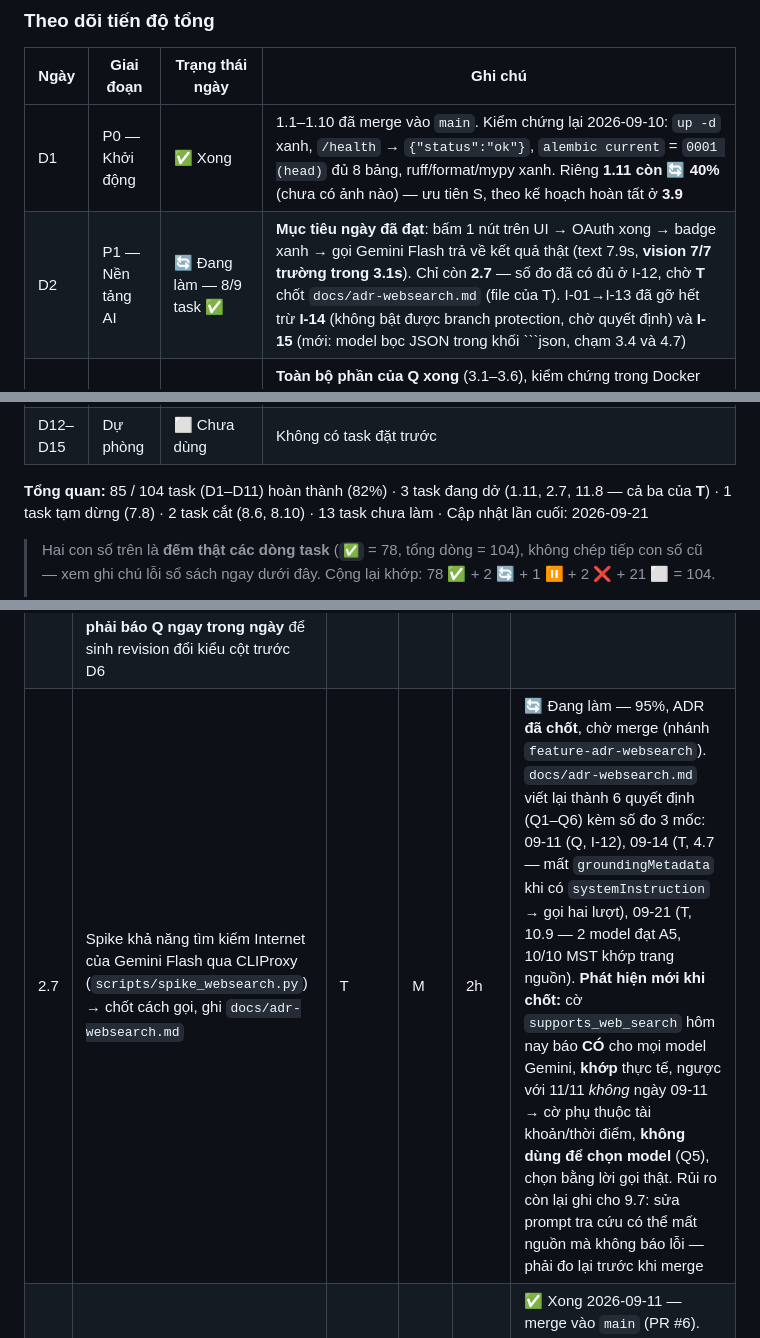
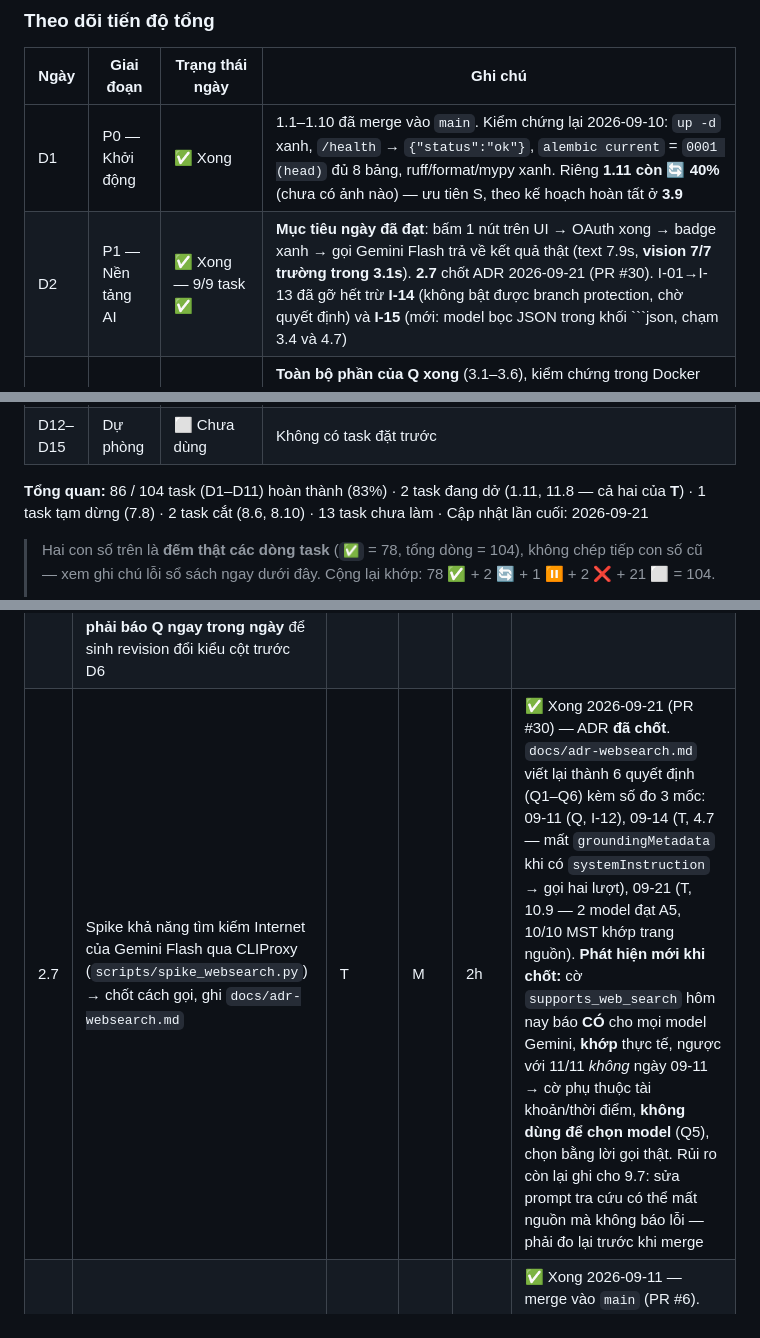
Before and after one commit to quannt2403pc/BussinessCard_OCR, a Markdown page: Task.md, 3 parts joined by grey strips. GitHub-like rendering.

Commit message:
docs(task): mark task 2.7 done after PR #30

````diff
--- a/Task.md
+++ b/Task.md
@@ -72,7 +72,7 @@ Cập nhật trạng thái vào cuối mỗi ngày, trước buổi daily sync h
 | Ngày | Giai đoạn | Trạng thái ngày | Ghi chú |
 |------|-----------|-----------------|---------|
 | D1 | P0 — Khởi động | ✅ Xong | 1.1–1.10 đã merge vào `main`. Kiểm chứng lại 2026-09-10: `up -d` xanh, `/health` → `{"status":"ok"}`, `alembic current` = `0001 (head)` đủ 8 bảng, ruff/format/mypy xanh. Riêng **1.11 còn 🔄 40%** (chưa có ảnh nào) — ưu tiên S, theo kế hoạch hoàn tất ở **3.9** |
-| D2 | P1 — Nền tảng AI | 🔄 Đang làm — 8/9 task ✅ | **Mục tiêu ngày đã đạt**: bấm 1 nút trên UI → OAuth xong → badge xanh → gọi Gemini Flash trả về kết quả thật (text 7.9s, **vision 7/7 trường trong 3.1s**). Chỉ còn **2.7** — số đo đã có đủ ở I-12, chờ **T** chốt `docs/adr-websearch.md` (file của T). I-01→I-13 đã gỡ hết trừ **I-14** (không bật được branch protection, chờ quyết định) và **I-15** (mới: model bọc JSON trong khối ```json, chạm 3.4 và 4.7) |
+| D2 | P1 — Nền tảng AI | ✅ Xong — 9/9 task ✅ | **Mục tiêu ngày đã đạt**: bấm 1 nút trên UI → OAuth xong → badge xanh → gọi Gemini Flash trả về kết quả thật (text 7.9s, **vision 7/7 trường trong 3.1s**). **2.7** chốt ADR 2026-09-21 (PR #30). I-01→I-13 đã gỡ hết trừ **I-14** (không bật được branch protection, chờ quyết định) và **I-15** (mới: model bọc JSON trong khối ```json, chạm 3.4 và 4.7) |
 | D3 | P2 — F1 OCR | 🔄 Đang làm — 9/10 task ✅ | **Toàn bộ phần của Q xong** (3.1–3.6), kiểm chứng trong Docker bằng ảnh thật: upload → 7/7 trường đúng cho cả thẻ Việt (4.2s) lẫn thẻ Nhật (3.0s), upload lại cùng ảnh không sinh bản ghi trùng. Phần của T: 3.7/3.8/3.10 đã merge (PR #12, #13), **chỉ còn 3.9** (30 ảnh mẫu). ⚠️ `requirements.txt` có thêm `phonenumbers` (task 3.6) → **T nhớ `docker compose build api`** sau khi pull |
 | D4 | P2 — F1 OCR | ✅ Xong — 10/10 task ✅ | **Toàn bộ phần của Q xong** (4.1–4.5, 4.10), kiểm chứng trên Chrome thật với container đang chạy: `/cards` lọc/tìm/phân trang đúng, bấm *Xác nhận* chạy trọn luồng, `/cards/upload` upload thật được. 4.6–4.8 của **T** đã merge (PR #15, 2026-09-14) nên D4 đủ task; enrichment gọi thật đạt A5 (10–11 trường có nguồn/công ty). ⚠️ Viết test 4.10 lòi ra một lỗi im lặng trong `normalize.py` (2 số trên 2 dòng dính làm một, mất số thứ hai) — **đã sửa**. ⚠️ `confirm` (4.3) hiện chưa gắn được công ty vì `upsert_company()` của T (task 3.8) chưa có; đã xử lý mềm, không chặn xác nhận |
 | D5 | P3 — F2 Hồ sơ DN | ✅ Xong — 7/7 task ✅ | **Toàn bộ phần của Q xong (5.1–5.3)**, kiểm chứng trên Chrome thật với container đang chạy: batch 5 file → 3 ảnh quét thật 3.9s/3.2s/3.3s (poll bắt được đúng trạng thái 2 xong + 1 đang chạy, đúng giới hạn 2 luồng), 1 ảnh trùng **trong chính lượt đó** bị bắt, 1 file không phải ảnh chỉ hỏng đúng dòng của nó; review sửa `0912 345 678` → Lưu → form hiện `+84912345678` → Xác nhận → gắn công ty được. ✅ Vướng mắc ghi ở D4 (`confirm` chưa gắn được công ty) **đã hết**: `upsert_company()` của T (task 3.8) có rồi và chạy đúng. Phần của **T** (2026-09-15): 5.4 / 5.5 / 5.6 / 5.8 xong mã + kiểm chứng, **đã merge vào `main` 2026-09-16 (PR #18)**. **Tiêu chí D5 phía F2 đạt qua API thật**: `enrich-batch` 3 công ty thật → FPT Software 11 / Vinamilk 10 / Hòa Phát 10 trường có nguồn, 409 và `skipped` đúng, không lúc nào quá 2 luồng. Migration `0002` (bảng job) do T sinh, **Q cho phép** (I-20). ⚠️ Pull về nhớ `alembic upgrade head` — `origin/main` ngày 2026-09-16 đã có `0002` |
@@ -84,7 +84,7 @@ Cập nhật trạng thái vào cuối mỗi ngày, trước buổi daily sync h
 | D11 | P7 — Bàn giao | 🔄 Đang làm — 3/9 task ✅ | **Phần T**: 11.6, 11.7, 11.9 ✅ (PR #29); 11.8 lượt 1 (kỹ thuật) xong, còn 2 lượt tổng duyệt trên máy sạch cần cả nhóm. Phần Q (11.1–11.5) chưa bắt đầu |
 | D12–D15 | Dự phòng | ⬜ Chưa dùng | Không có task đặt trước |
 
-**Tổng quan:** 85 / 104 task (D1–D11) hoàn thành (82%) · 3 task đang dở (1.11, 2.7, 11.8 — cả ba của **T**) · 1 task tạm dừng (7.8) · 2 task cắt (8.6, 8.10) · 13 task chưa làm · Cập nhật lần cuối: 2026-09-21
+**Tổng quan:** 86 / 104 task (D1–D11) hoàn thành (83%) · 2 task đang dở (1.11, 11.8 — cả hai của **T**) · 1 task tạm dừng (7.8) · 2 task cắt (8.6, 8.10) · 13 task chưa làm · Cập nhật lần cuối: 2026-09-21
 >
 > Hai con số trên là **đếm thật các dòng task** (`✅` = 78, tổng dòng = 104), không chép tiếp con số cũ — xem ghi chú lỗi sổ sách ngay dưới đây.
 > Cộng lại khớp: 78 ✅ + 2 🔄 + 1 ⏸️ + 2 ❌ + 21 ⬜ = 104.
@@ -215,7 +215,7 @@ Chi tiết đầy đủ kèm trích dẫn mã nguồn: [`docs/cliproxy-notes.md`
 | 2.4 | `routers/integration.py`: `connect` / `status` (cache vào `integration_status`) / `disconnect` / `test` — ⚠️ **I-02**: `status` phải đọc `GET /auth-files`, không phải `get-auth-status` | Q | M | 1.5h | ✅ Xong 2026-09-11 — đã merge vào `main` (PR #8). Chạy trong Docker: `status` đọc `auth-files` (thử credential giả → badge xanh đúng email), `connect`/`oauth-status`/`oauth-session`/`disconnect`/`test` đều đã gọi thật. Tắt `cliproxy` thì `/settings` vẫn 200 và `status` trả `reachable:false` + cache. Test tự động ở **6.1** |
 | 2.5 | `templates/settings.html`: **nút "Kết nối CLIProxy (OAuth)"**, badge trạng thái, poll 2s, nút Kiểm tra kết nối & Ngắt kết nối; test tay đầu–cuối và ghi `docs/oauth-setup.md` — ⚠️ **I-02**: poll dùng `get-auth-status?state=…`, badge dùng `auth-files` | Q | M | 2h | ✅ Xong 2026-09-11 — **đã bấm OAuth đầu–cuối bằng tài khoản Google thật**: badge chuyển "Đã kết nối" kèm đúng email, `auth-files` có `antigravity-quanpyke@gmail.com.json` (`status: active`). Log container xác nhận callback **51121** chạy thật (`auth file changed (CREATE)` → `Authentication successful!`) và poll `get-auth-status?state=…` trả `wait` rồi `ok` đúng thứ tự. Kết quả đo ghi ở **mục 8 `docs/oauth-setup.md`** |
 | 2.6 | **Chốt model embedding cho RAG** (CLIProxy không có endpoint embedding — đã kiểm chứng, xem Plan.md 2.6). Chạy `scripts/spike_embedding.py` so sánh `multilingual-e5-small` (384d) vs `bge-m3` (1024d) trên ~20 đoạn mô tả công ty + 10 truy vấn tự soạn, đủ 5 ngôn ngữ Anh/Việt/Hàn/Nhật/Trung. **Bắt buộc test cả có và không có tiền tố `query:`/`passage:`.** Ghi `docs/adr-embedding.md`: model chốt, số chiều, thời gian nhúng/đoạn, dung lượng image. **Đạt** = top-3 chứa đoạn đúng ở ≥ 8/10 truy vấn và < 200ms/đoạn trên CPU → chọn e5-small; trượt → `bge-m3`; cả hai trượt → báo Q chuyển RAG sang `tsvector`. **Nếu chốt model khác 384 chiều phải báo Q ngay trong ngày** để sinh revision đổi kiểu cột trước D6 | T | M | 2h | ✅ Xong 2026-09-10 — merge vào `main` (PR #6). Đo thật cả 2 model × có/không tiền tố → **chốt `multilingual-e5-small` 384d** (10/10 top-3, ~12ms/đoạn, 471MB). **384 chiều khớp migration `0001` → không cần Q sinh revision.** Spike chạy trong `.venv`; model sẽ chạy trong Docker ở 3.10. Xem `docs/adr-embedding.md` |
-| 2.7 | Spike khả năng tìm kiếm Internet của Gemini Flash qua CLIProxy (`scripts/spike_websearch.py`) → chốt cách gọi, ghi `docs/adr-websearch.md` | T | M | 2h | 🔄 Đang làm — 95%, ADR **đã chốt**, chờ merge (nhánh `feature-adr-websearch`). `docs/adr-websearch.md` viết lại thành 6 quyết định (Q1–Q6) kèm số đo 3 mốc: 09-11 (Q, I-12), 09-14 (T, 4.7 — mất `groundingMetadata` khi có `systemInstruction` → gọi hai lượt), 09-21 (T, 10.9 — 2 model đạt A5, 10/10 MST khớp trang nguồn). **Phát hiện mới khi chốt:** cờ `supports_web_search` hôm nay báo **CÓ** cho mọi model Gemini, **khớp** thực tế, ngược với 11/11 *không* ngày 09-11 → cờ phụ thuộc tài khoản/thời điểm, **không dùng để chọn model** (Q5), chọn bằng lời gọi thật. Rủi ro còn lại ghi cho 9.7: sửa prompt tra cứu có thể mất nguồn mà không báo lỗi — phải đo lại trước khi merge |
+| 2.7 | Spike khả năng tìm kiếm Internet của Gemini Flash qua CLIProxy (`scripts/spike_websearch.py`) → chốt cách gọi, ghi `docs/adr-websearch.md` | T | M | 2h | ✅ Xong 2026-09-21 (PR #30) — ADR **đã chốt**. `docs/adr-websearch.md` viết lại thành 6 quyết định (Q1–Q6) kèm số đo 3 mốc: 09-11 (Q, I-12), 09-14 (T, 4.7 — mất `groundingMetadata` khi có `systemInstruction` → gọi hai lượt), 09-21 (T, 10.9 — 2 model đạt A5, 10/10 MST khớp trang nguồn). **Phát hiện mới khi chốt:** cờ `supports_web_search` hôm nay báo **CÓ** cho mọi model Gemini, **khớp** thực tế, ngược với 11/11 *không* ngày 09-11 → cờ phụ thuộc tài khoản/thời điểm, **không dùng để chọn model** (Q5), chọn bằng lời gọi thật. Rủi ro còn lại ghi cho 9.7: sửa prompt tra cứu có thể mất nguồn mà không báo lỗi — phải đo lại trước khi merge |
 | 2.8 | `schemas/company.py`: `CompanyProfileSchema` + `SourceRef` (mỗi trường kèm nguồn) | T | M | 1.5h | ✅ Xong 2026-09-11 — merge vào `main` (PR #6). Kiểm chứng lại **trong container `api`** (Python 3.12.14): tách chuỗi `industry`, tự thêm `https://`, chặn `founded_year` sai, đếm đúng trường có/thiếu nguồn |
 | 2.9 | `prompts/enrichment.py`: prompt sinh hồ sơ DN — tra cứu Internet, trả JSON, **mọi trường phải kèm URL nguồn, không có nguồn thì để null** | T | M | 2.5h | ✅ Xong 2026-09-11 — merge vào `main` (PR #6). Kiểm chứng **trong container `api`**: ví dụ JSON trong prompt parse được bằng `CompanyProfileSchema`, đúng 5 trường có nguồn (đạt ngưỡng A5). Chất lượng trả lời thật đo ở 4.7 khi có OAuth |
 
````
